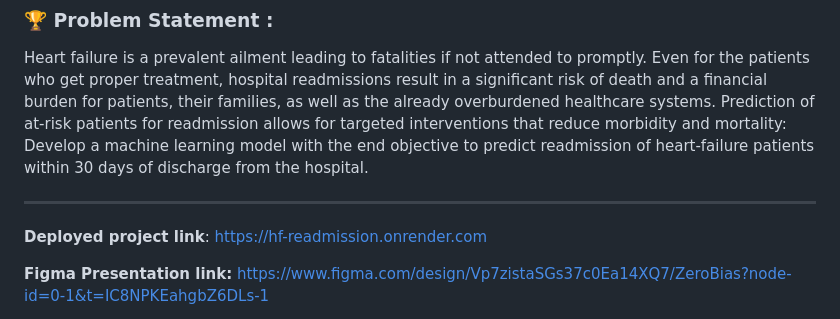
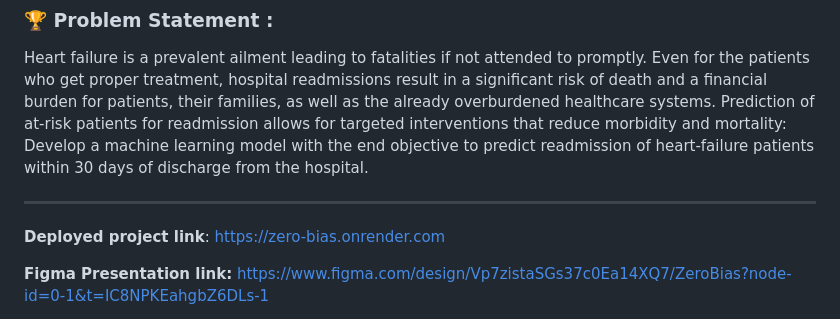
Before and after one commit to Adi-Ida404/hf-readmission, a Markdown page: README.md, the part around the change. GitHub-like rendering.

```diff
--- a/README.md
+++ b/README.md
@@ -14,7 +14,7 @@ heart-failure patients within 30 days of discharge from the hospital.
 
 ---
 
-**Deployed project link**: https://hf-readmission.onrender.com
+**Deployed project link**: https://zero-bias.onrender.com
 
 **Figma Presentation link:** https://www.figma.com/design/Vp7zistaSGs37c0Ea14XQ7/ZeroBias?node-id=0-1&t=IC8NPKEahgbZ6DLs-1
 
```
